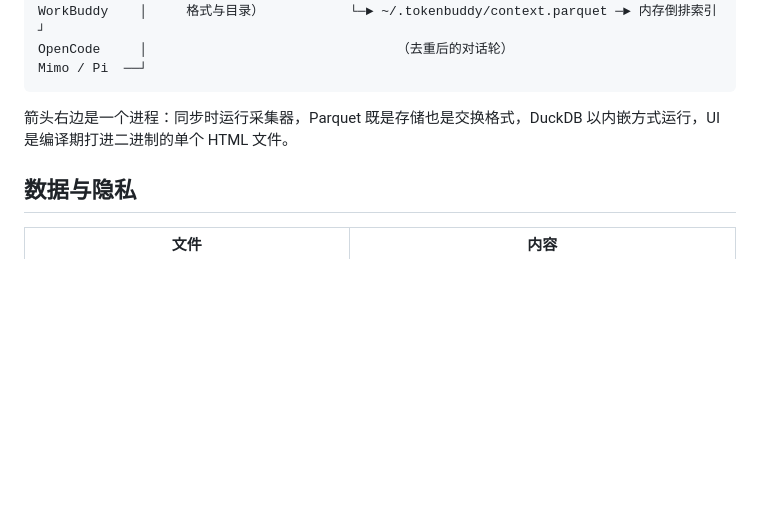
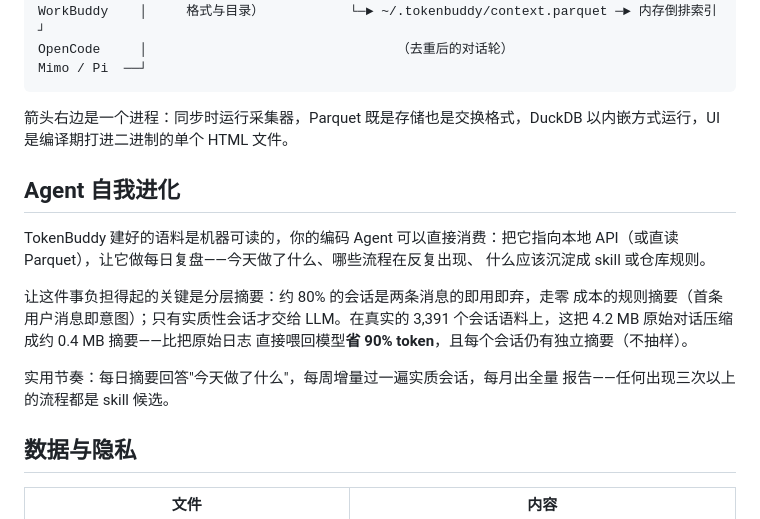
Before and after one commit to walker83/TokenBuddy, a Markdown page: README.zh-CN.md, the part around the change. Drawn GitHub-style; blank space fills up the shorter version.

```diff
--- a/README.zh-CN.md
+++ b/README.zh-CN.md
@@ -109,6 +109,20 @@ Mimo / Pi  ──┘
 箭头右边是一个进程：同步时运行采集器，Parquet 既是存储也是交换格式，DuckDB
 以内嵌方式运行，UI 是编译期打进二进制的单个 HTML 文件。
 
+## Agent 自我进化
+
+TokenBuddy 建好的语料是机器可读的，你的编码 Agent 可以直接消费：把它指向本地
+API（或直读 Parquet），让它做每日复盘——今天做了什么、哪些流程在反复出现、
+什么应该沉淀成 skill 或仓库规则。
+
+让这件事负担得起的关键是分层摘要：约 80% 的会话是两条消息的即用即弃，走零
+成本的规则摘要（首条用户消息即意图）；只有实质性会话才交给 LLM。在真实的
+3,391 个会话语料上，这把 4.2 MB 原始对话压缩成约 0.4 MB 摘要——比把原始日志
+直接喂回模型**省 90% token**，且每个会话仍有独立摘要（不抽样）。
+
+实用节奏：每日摘要回答"今天做了什么"，每周增量过一遍实质会话，每月出全量
+报告——任何出现三次以上的流程都是 skill 候选。
+
 ## 数据与隐私
 
 | 文件 | 内容 |
```
Also changed, not shown: README.md (+18 -0 lines).
